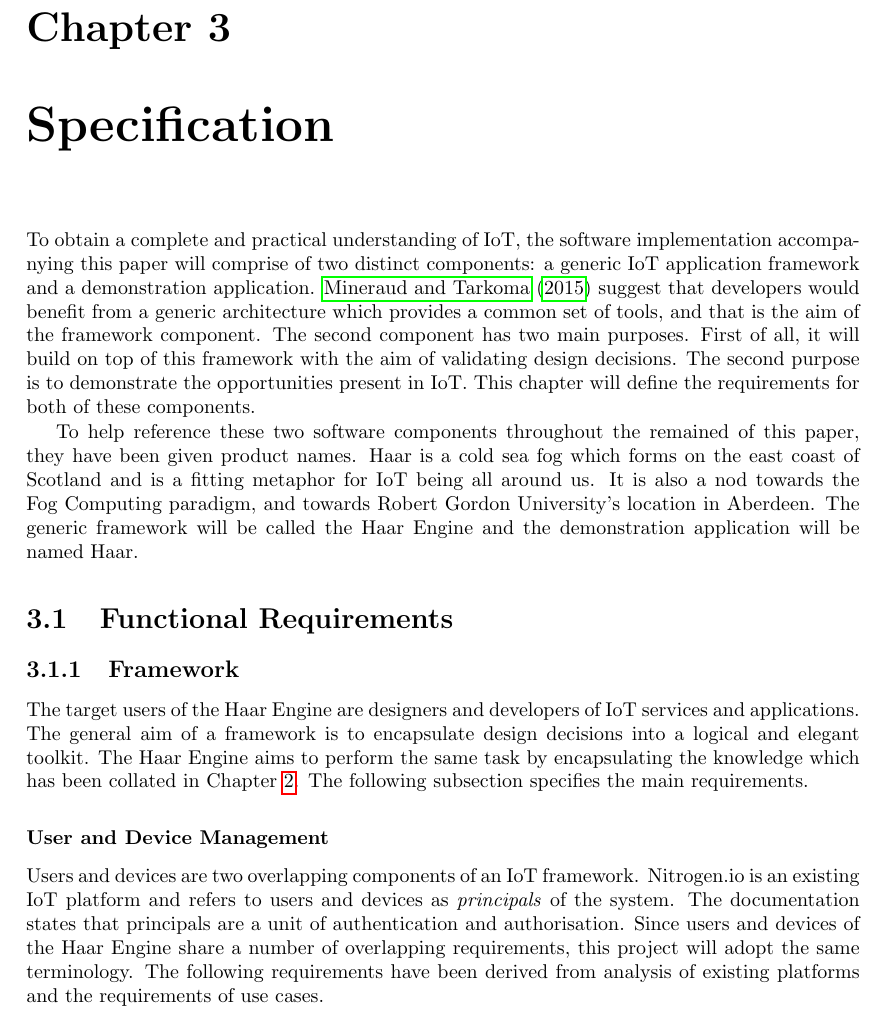
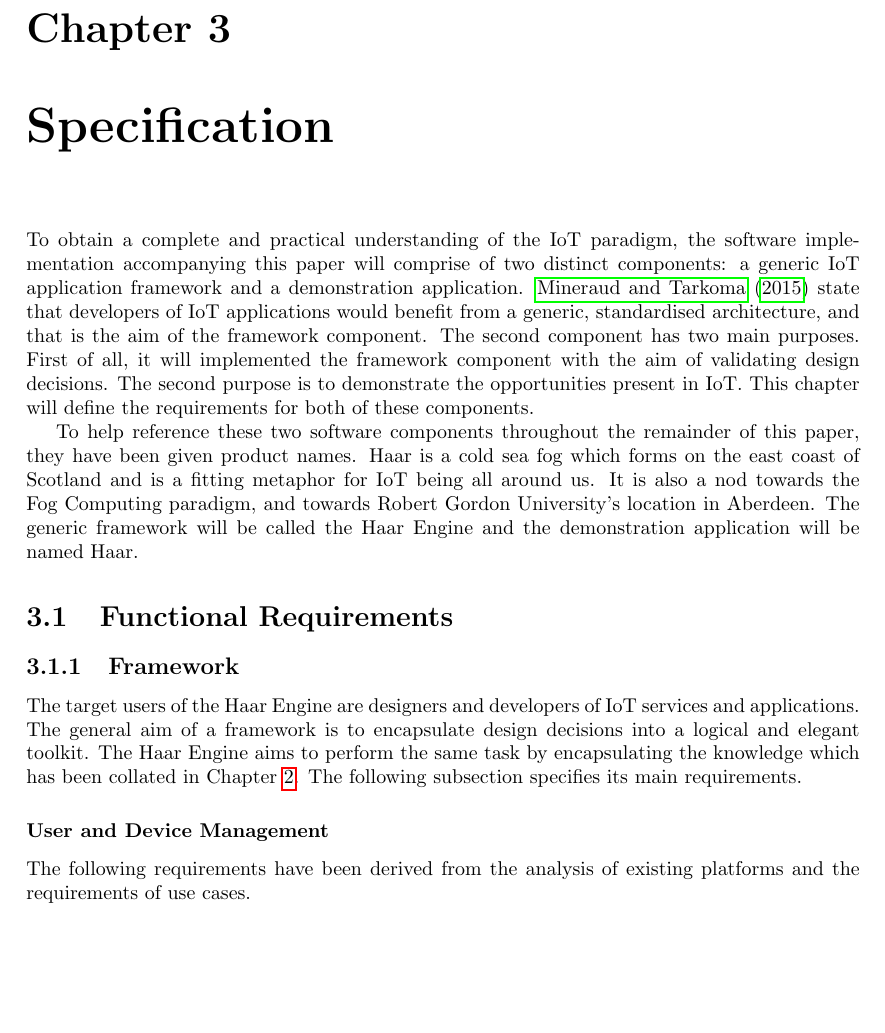
Before and after one commit to stuartalexwhitehead/haar, a LaTeX book (src/haar.tex, which reads src/mainmatter/specification.tex): part of page 28 of 55, cut so that both start at the same text, the shorter picture padded with empty space. Compiled offline with pdfLaTeX.

Commit message:
specification: spelling and grammar fixes

```diff
--- a/src/mainmatter/specification.tex
+++ b/src/mainmatter/specification.tex
@@ -1,15 +1,15 @@
 \chapter{Specification}
 \label{Chapter:Specification}
-  To obtain a complete and practical understanding of IoT, the software implementation accompanying this paper will comprise of two distinct components: a generic IoT application framework and a demonstration application. \citet{interoperability:2015} suggest that developers would benefit from a generic architecture which provides a common set of tools, and that is the aim of the framework component. The second component has two main purposes. First of all, it will build on top of this framework with the aim of validating design decisions. The second purpose is to demonstrate the opportunities present in IoT. This chapter will define the requirements for both of these components.
+  To obtain a complete and practical understanding of the IoT paradigm, the software implementation accompanying this paper will comprise of two distinct components: a generic IoT application framework and a demonstration application. \citet{interoperability:2015} state that developers of IoT applications would benefit from a generic, standardised architecture, and that is the aim of the framework component. The second component has two main purposes. First of all, it will implemented the framework component with the aim of validating design decisions. The second purpose is to demonstrate the opportunities present in IoT. This chapter will define the requirements for both of these components.
 
-  To help reference these two software components throughout the remained of this paper, they have been given product names. Haar is a cold sea fog which forms on the east coast of Scotland and is a fitting metaphor for IoT being all around us. It is also a nod towards the Fog Computing paradigm, and towards Robert Gordon University's location in Aberdeen. The generic framework will be called the Haar Engine and the demonstration application will be named Haar.
+  To help reference these two software components throughout the remainder of this paper, they have been given product names. Haar is a cold sea fog which forms on the east coast of Scotland and is a fitting metaphor for IoT being all around us. It is also a nod towards the Fog Computing paradigm, and towards Robert Gordon University's location in Aberdeen. The generic framework will be called the Haar Engine and the demonstration application will be named Haar.
 
   \section{Functional Requirements}
     \subsection{Framework}
-      The target users of the Haar Engine are designers and developers of IoT services and applications. The general aim of a framework is to encapsulate design decisions into a logical and elegant toolkit. The Haar Engine aims to perform the same task by encapsulating the knowledge which has been collated in Chapter \ref{Chapter:Background}. The following subsection specifies the main requirements.
+      The target users of the Haar Engine are designers and developers of IoT services and applications. The general aim of a framework is to encapsulate design decisions into a logical and elegant toolkit. The Haar Engine aims to perform the same task by encapsulating the knowledge which has been collated in Chapter \ref{Chapter:Background}. The following subsection specifies its main requirements.
 
       \subsubsection{User and Device Management}
-        Users and devices are two overlapping components of an IoT framework. Nitrogen.io is an existing IoT platform and refers to users and devices as \emph{principals} of the system. The documentation states that principals are a unit of authentication and authorisation. Since users and devices of the Haar Engine share a number of overlapping requirements, this project will adopt the same terminology. The following requirements have been derived from analysis of existing platforms and the requirements of use cases.
+        The following requirements have been derived from the analysis of existing platforms and the requirements of use cases.
 
         \begin{enumerate}
           \item The framework shall model users
```
Also changed, not shown: src/mainmatter/specification.tex (11 more changed lines).
